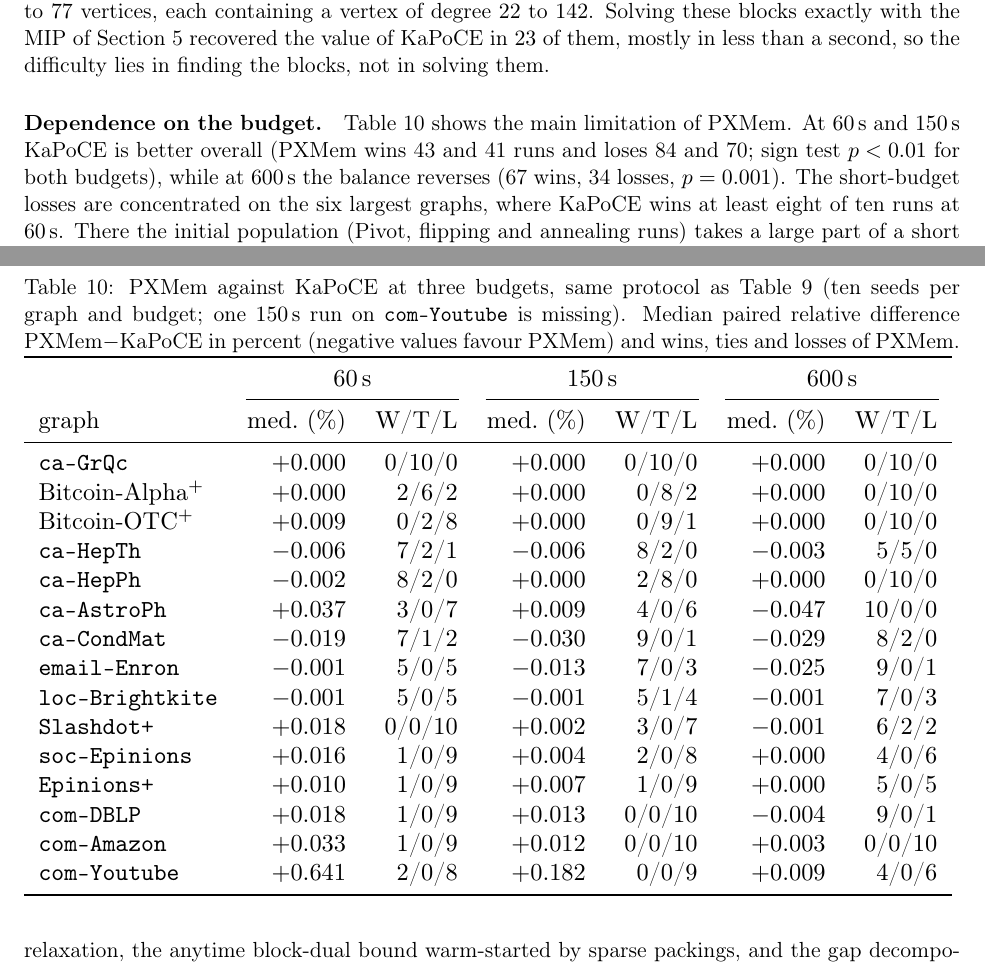
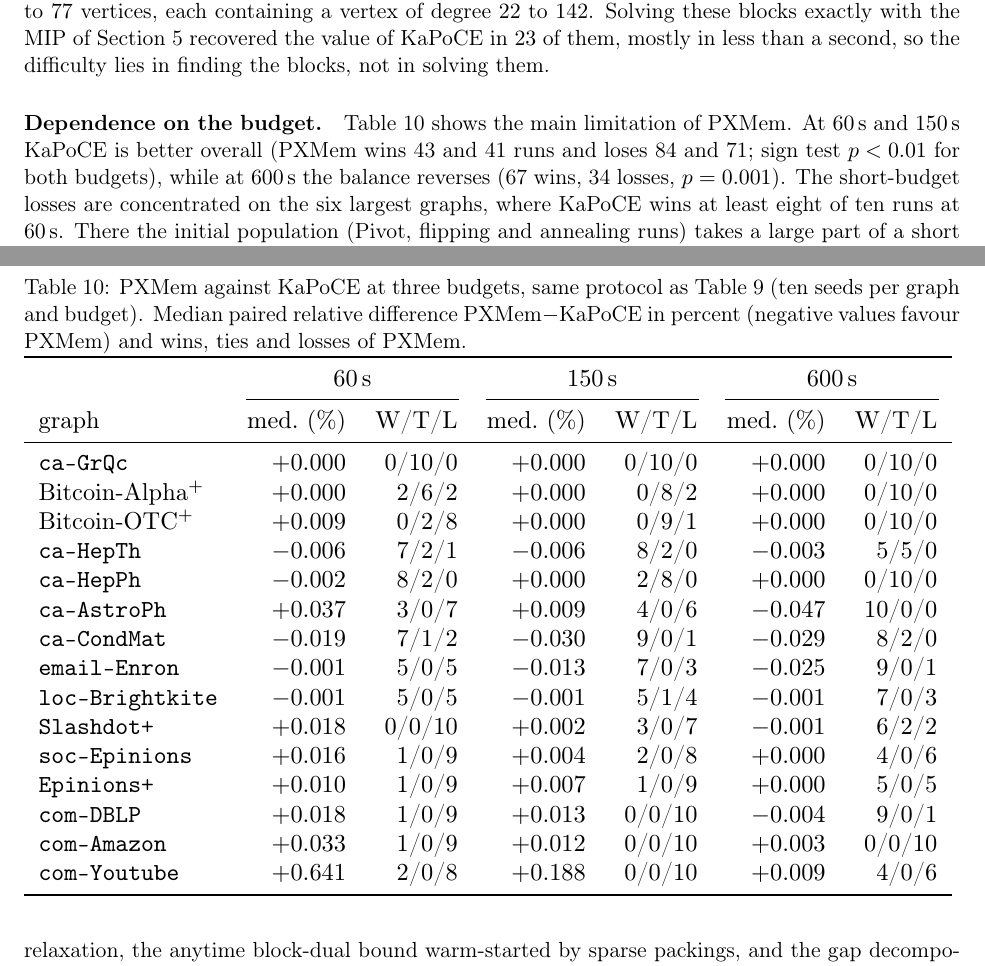
Before and after one commit to vinhqdang/correlation_clustering, a LaTeX paper (paper/certified_correlation_clustering.tex, which reads paper/headtohead_results.tex, paper/tables/budget.tex): two parts of pages 19 and 21 of 28, joined at a grey line, cut so that both start at the same text. Compiled offline with pdfLaTeX.

Commit message:
Budget table: all 150 runs at 150 s

```diff
--- a/paper/headtohead_results.tex
+++ b/paper/headtohead_results.tex
@@ -56,8 +56,7 @@ not in solving them.
 \begin{table}[t]
 \centering
 \caption{PXMem against KaPoCE at three budgets, same protocol as
-Table~\ref{tab:h2h} (ten seeds per graph and budget; one \SI{150}{s} run on
-\texttt{com-Youtube} is missing).  Median paired relative difference
+Table~\ref{tab:h2h} (ten seeds per graph and budget).  Median paired relative difference
 PXMem$-$KaPoCE in percent (negative values favour PXMem) and wins, ties and
 losses of PXMem.}\label{tab:budget}
 \small
@@ -66,7 +65,7 @@ losses of PXMem.}\label{tab:budget}
 
 \paragraph{Dependence on the budget.}  Table~\ref{tab:budget} shows the
 main limitation of PXMem.  At \SI{60}{s} and \SI{150}{s} KaPoCE is better
-overall (PXMem wins 43 and 41 runs and loses 84 and 70; sign test $p<0.01$
+overall (PXMem wins 43 and 41 runs and loses 84 and 71; sign test $p<0.01$
 for both budgets), while at \SI{600}{s} the balance reverses (67 wins, 34
 losses, $p=0.001$).  The short-budget losses are concentrated on the six
 largest graphs, where KaPoCE wins at least eight of ten runs at \SI{60}{s}.
--- a/paper/tables/budget.tex
+++ b/paper/tables/budget.tex
@@ -18,6 +18,6 @@ Bitcoin-OTC$^+$ & $+0.009$ & 0/2/8 & $+0.000$ & 0/9/1 & $+0.000$ & 0/10/0 \\
 \texttt{Epinions+} & $+0.010$ & 1/0/9 & $+0.007$ & 1/0/9 & $+0.000$ & 5/0/5 \\
 \texttt{com-DBLP} & $+0.018$ & 1/0/9 & $+0.013$ & 0/0/10 & $-0.004$ & 9/0/1 \\
 \texttt{com-Amazon} & $+0.033$ & 1/0/9 & $+0.012$ & 0/0/10 & $+0.003$ & 0/0/10 \\
-\texttt{com-Youtube} & $+0.641$ & 2/0/8 & $+0.182$ & 0/0/9 & $+0.009$ & 4/0/6 \\
+\texttt{com-Youtube} & $+0.641$ & 2/0/8 & $+0.188$ & 0/0/10 & $+0.009$ & 4/0/6 \\
 \bottomrule
 \end{tabular}
```
Also changed, not shown: paper/certified_correlation_clustering.pdf, paper/headtohead_results.tex (2 more changed lines).
